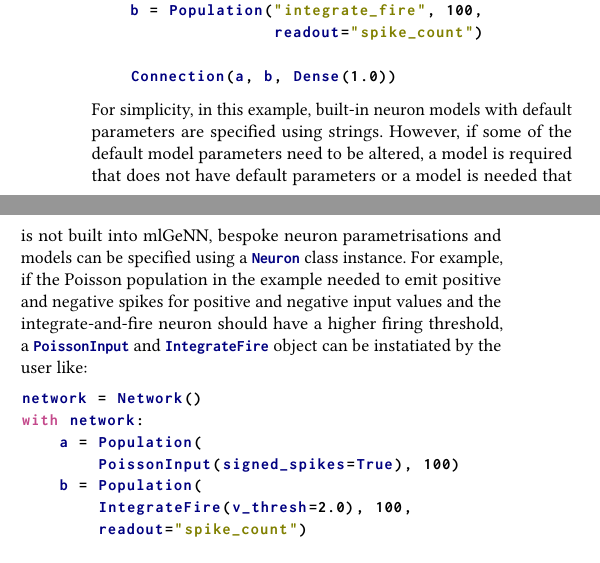
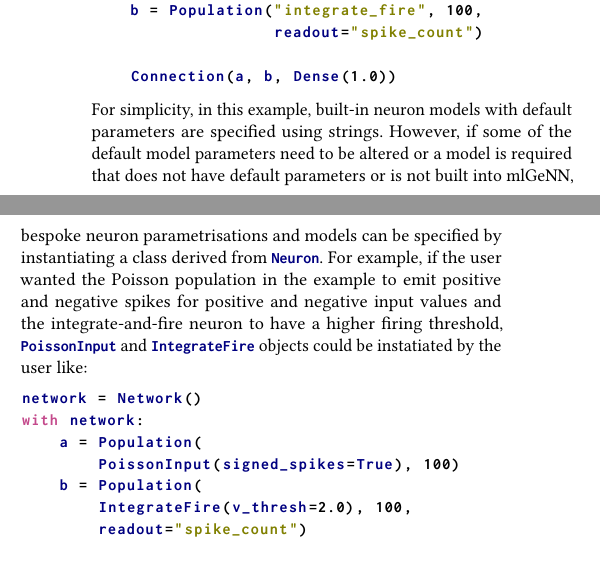
Before and after one commit to neworderofjamie/ml_genn_eprop_paper, a LaTeX paper (ml_genn_eprop.tex): two parts of the columns of page 2 of 6, joined at a grey line, cut so that both start at the same text. Compiled offline with pdfLaTeX.

Commit message:
model description edits

```diff
--- a/ml_genn_eprop.tex
+++ b/ml_genn_eprop.tex
@@ -237,9 +237,8 @@ with network:
     Connection(a, b, Dense(1.0))
 \end{lstlisting}
 For simplicity, in this example, built-in neuron models with default parameters are specified using strings.
-However, if some of the default model parameters need to be altered, a model is required that does not have default parameters or a model is needed that is not built into mlGeNN, bespoke neuron parametrisations and models can be specified using a \lstinline{Neuron} class instance.
-For example, if the Poisson population in the example needed to emit positive and negative spikes for positive and negative input values and the integrate-and-fire
-neuron should have a higher firing threshold, a \lstinline{PoissonInput} and \lstinline{IntegrateFire} object can be instatiated by the user like:
+However, if some of the default model parameters need to be altered or a model is required that does not have default parameters or is not built into mlGeNN, bespoke neuron parametrisations and models can be specified by instantiating a class derived from \lstinline{Neuron}.
+For example, if the user wanted the Poisson population in the example to emit positive and negative spikes for positive and negative input values and the integrate-and-fire neuron to have a higher firing threshold, \lstinline{PoissonInput} and \lstinline{IntegrateFire} objects could be instatiated by the user like:
 \begin{lstlisting}[language=Python]
 network = Network()
 with network:
```
Also changed, not shown: ml_genn_eprop.pdf.
